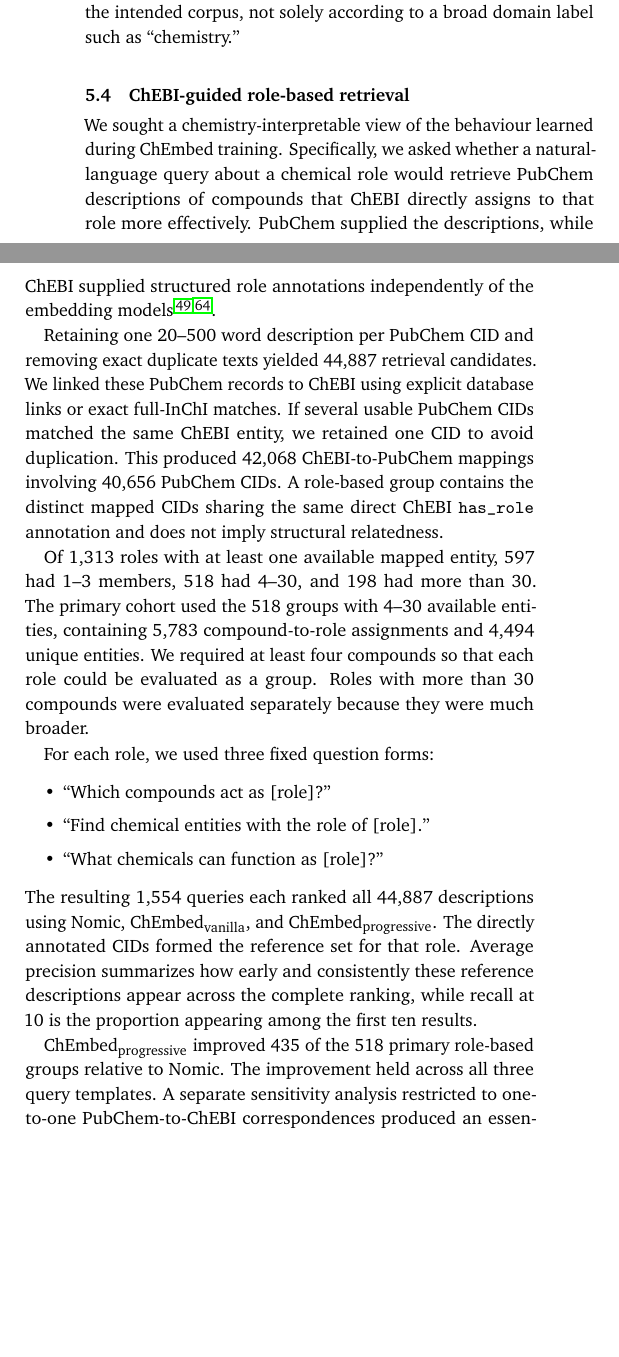
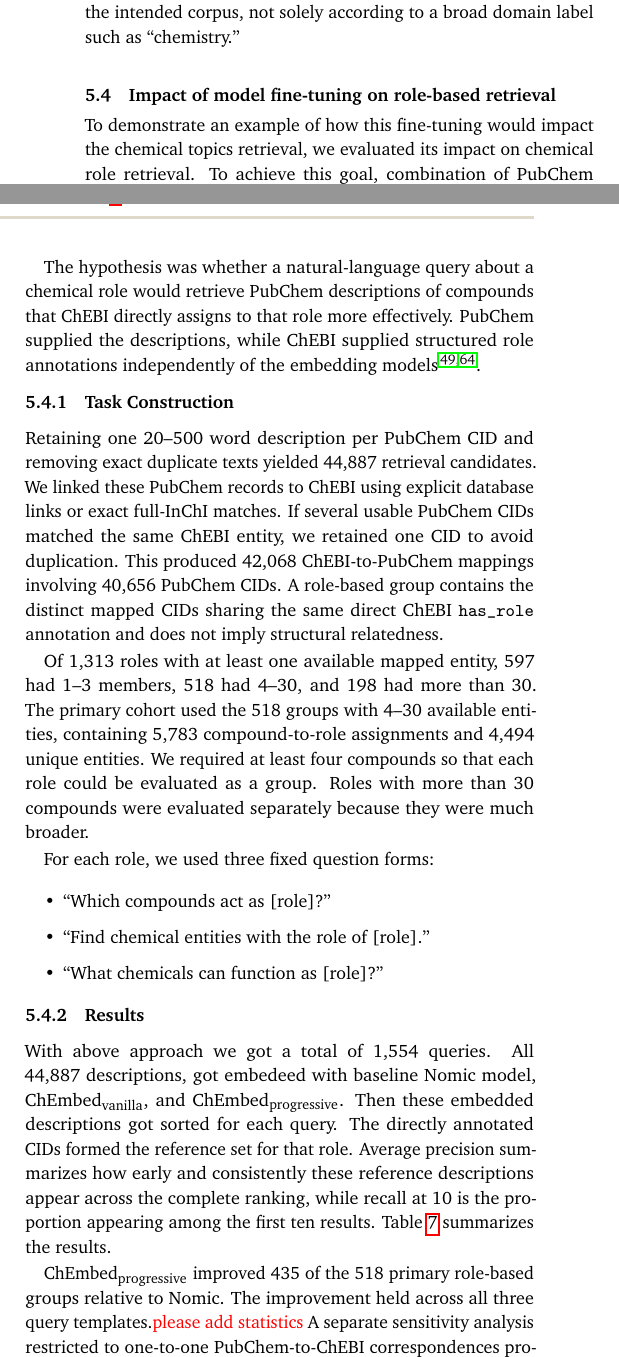
Before and after one commit to HSILA/ChEmbed-latex, a LaTeX document (paper.tex): two parts of the columns of page 9 of 13, joined at a grey line, cut so that both start at the same text, the shorter picture padded with empty space. Compiled offline with pdfLaTeX.

Commit message:
add changes to section 5.4

```diff
--- a/paper.tex
+++ b/paper.tex
@@ -489,10 +489,16 @@
 
 We therefore position ChEmbed as a model specialized for chemistry literature retrieval, rather than as a universally superior embedding model for every form of chemistry-related text. More broadly, these results indicate that embedding models should be selected according to the text distribution and retrieval task of the intended corpus, not solely according to a broad domain label such as ``chemistry.''
 
-\subsection{ChEBI-guided role-based retrieval}
+% \subsection{ChEBI-guided role-based retrieval}
+\subsection{Impact of model fine-tuning on role-based retrieval}
 \label{subsec:chebi-role-retrieval}
-We sought a chemistry-interpretable view of the behaviour learned during ChEmbed training. Specifically, we asked whether a natural-language query about a chemical role would retrieve PubChem descriptions of compounds that ChEBI directly assigns to that role more effectively. PubChem supplied the descriptions, while ChEBI supplied structured role annotations independently of the embedding models \cite{kim2019pubchem,malik2025chebi}.
+To demonstrate an example of how this fine-tuning would impact the chemical topics retrieval, we evaluated its impact on chemical role retrieval.
+To achieve this goal, combination of PubChem dataset \cite{kim2019pubchem} for compounds description and ChEBI \citep{malik2025chebi} knowledge graph for structured role annotation, were employed.
 
+% We sought a chemistry-interpretable view of the behaviour learned during ChEmbed training. Specifically, we asked
+The hypothesis was whether a natural-language query about a chemical role would retrieve PubChem descriptions of compounds that ChEBI directly assigns to that role more effectively. PubChem supplied the descriptions, while ChEBI supplied structured role annotations independently of the embedding models \cite{kim2019pubchem,malik2025chebi}.
+
+\subsubsection{Task Construction}
 Retaining one 20--500 word description per PubChem CID and removing exact duplicate texts yielded 44,887 retrieval candidates. We linked these PubChem records to ChEBI using explicit database links or exact full-InChI matches. If several usable PubChem CIDs matched the same ChEBI entity, we retained one CID to avoid duplication. This produced 42,068 ChEBI-to-PubChem mappings involving 40,656 PubChem CIDs. A role-based group contains the distinct mapped CIDs sharing the same direct ChEBI \texttt{has\_role} annotation and does not imply structural relatedness.
 
 Of 1,313 roles with at least one available mapped entity, 597 had 1--3 members, 518 had 4--30, and 198 had more than 30. The primary cohort used the 518 groups with 4--30 available entities, containing 5,783 compound-to-role assignments and 4,494 unique entities. We required at least four compounds so that each role could be evaluated as a group. Roles with more than 30 compounds were evaluated separately because they were much broader.
@@ -504,7 +510,11 @@
     \item ``Find chemical entities with the role of [role].''
     \item ``What chemicals can function as [role]?''
 \end{itemize}
-The resulting 1,554 queries each ranked all 44,887 descriptions using Nomic, ChEmbed\textsubscript{vanilla}, and ChEmbed\textsubscript{progressive}. The directly annotated CIDs formed the reference set for that role. Average precision summarizes how early and consistently these reference descriptions appear across the complete ranking, while recall at 10 is the proportion appearing among the first ten results.
+
+\subsubsection{Results}
+With above approach we got a total of 1,554 queries. All 44,887 descriptions, got embedeed with baseline Nomic model, ChEmbed\textsubscript{vanilla}, and ChEmbed\textsubscript{progressive}. Then these embedded descriptions got sorted for each query.
+% The resulting 1,554 queries each ranked all 44,887 descriptions using Nomic, ChEmbed\textsubscript{vanilla}, and ChEmbed\textsubscript{progressive}.
+The directly annotated CIDs formed the reference set for that role. Average precision summarizes how early and consistently these reference descriptions appear across the complete ranking, while recall at 10 is the proportion appearing among the first ten results. Table~\ref{tab:chebi-role-retrieval} summarizes the results.
 
 \begin{table}[!t]
 \centering
@@ -522,7 +532,7 @@
 \end{tabular}
 \end{table}
 
-ChEmbed\textsubscript{progressive} improved 435 of the 518 primary role-based groups relative to Nomic. The improvement held across all three query templates. A separate sensitivity analysis restricted to one-to-one PubChem-to-ChEBI correspondences produced an essentially identical model advantage, while including groups above 30 preserved the same overall direction. Figure~\ref{fig:role-retrieval-cohort} summarizes the group-level comparison and the role-phrase masking control.
+ChEmbed\textsubscript{progressive} improved 435 of the 518 primary role-based groups relative to Nomic. The improvement held across all three query templates.\textcolor{red}{please add statistics} A separate sensitivity analysis restricted to one-to-one PubChem-to-ChEBI correspondences produced an essentially identical model advantage, while including groups above 30 preserved the same overall direction. Figure~\ref{fig:role-retrieval-cohort} summarizes the group-level comparison and the role-phrase masking control.
 
 \begin{figure*}[!t]
     \centering
```
Also changed, not shown: paper.tex (6 more changed lines).
